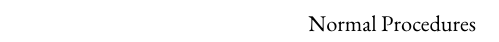
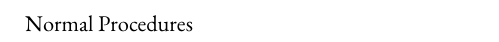
Before and after one commit to csebesta/checklists, a LaTeX document (normal.tex): part of the page, cut so that both start at the same text. Compiled offline with pdfLaTeX.

Commit message:
Added boilerplate code

```diff
--- a/normal.tex
+++ b/normal.tex
@@ -1,4 +1,7 @@
-\documentclass[11pt,letterpaper]{article}
+\documentclass[11pt,twocolumn,letterpaper]{article}
+
+% ----------------------------------------
+% Packages
 
 \usepackage[utf8]{inputenc}
 \usepackage{geometry}
```
Also changed, not shown: README.md, normal.pdf, normal.tex (9 more changed lines), 1 other file.
